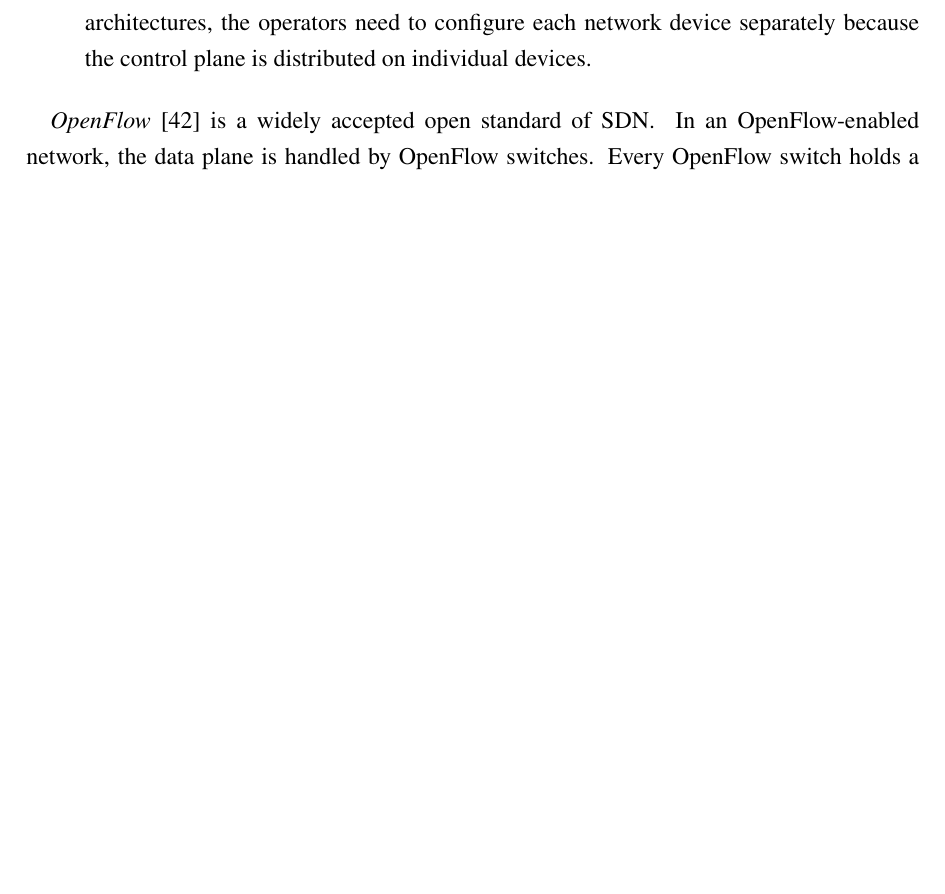
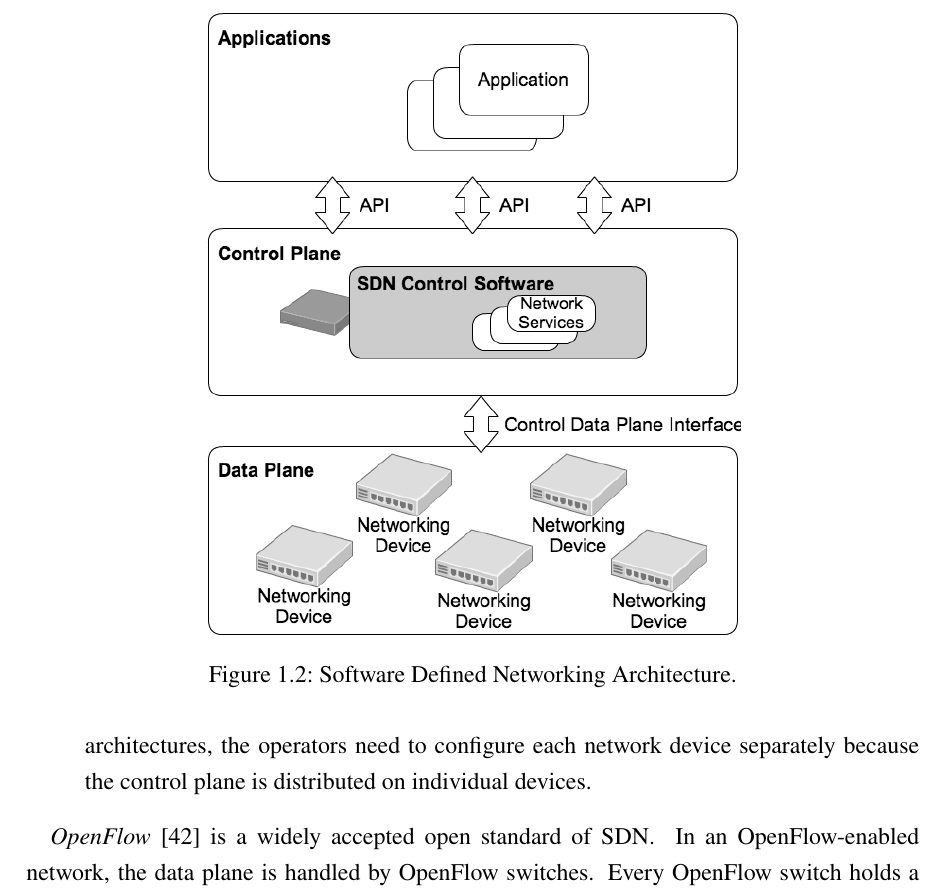
Before and after one commit to keichi/dissertation, a LaTeX thesis (src/main.tex, which reads src/chapter1.tex): part of page 13 of 83 before the commit and part of page 13 of 85 after it, cut at the place of the change, the shorter picture padded with empty space. Compiled offline with pdfLaTeX.

Commit message:
[1章] SDNアーキテクチャの図を追加

```diff
--- a/src/chapter1.tex
+++ b/src/chapter1.tex
@@ -126,6 +126,13 @@ three benefits:
   plane is distributed on individual devices.
 \end{itemize}
 
+\begin{figure}
+    \centering
+    \includegraphics[width=.6\linewidth]{sdn-architecture.png}
+    \caption{Software Defined Networking Architecture.}%
+    \label{fig-sdn-architecture}
+\end{figure}
+
 \emph{OpenFlow}~\autocite{McKeown2008} is a widely accepted open
 standard of SDN\@. In an OpenFlow-enabled network, the data plane is
 handled by OpenFlow switches. Every OpenFlow switch holds a logical
```
